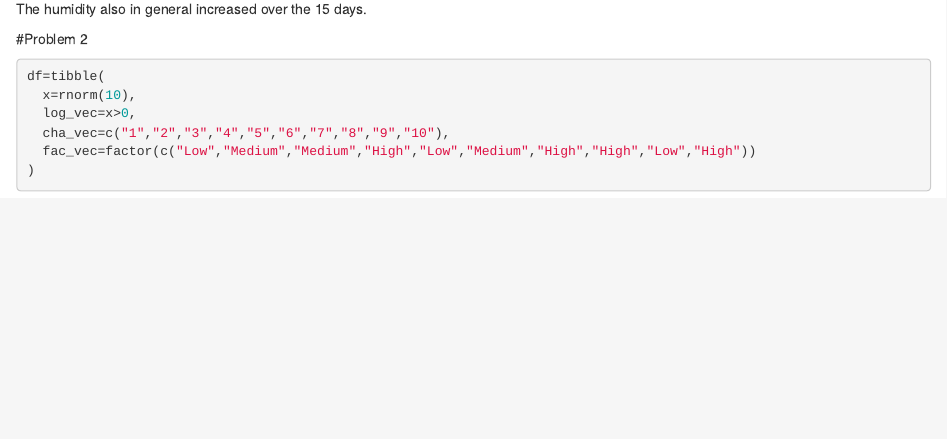
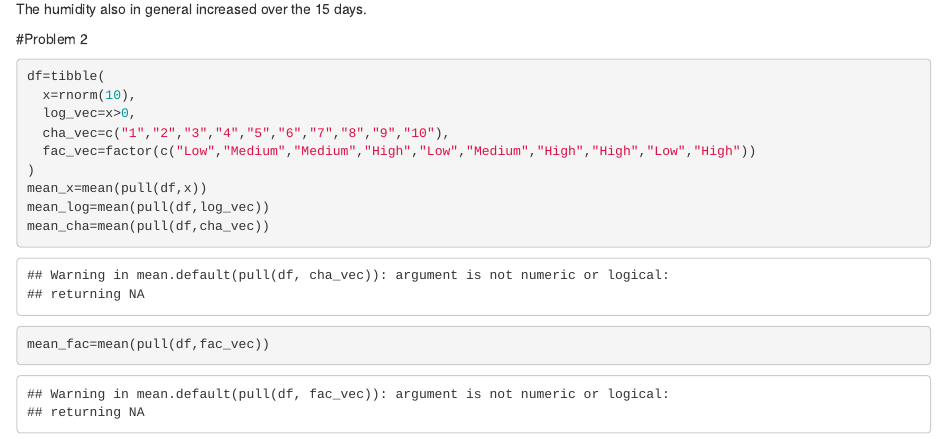
Before and after one commit to Miao130/p8105_hw1_mf3593, an R Markdown document (p8105_hw1_mf3593.Rmd): the page in a window 1100 px wide, from 860 px down. Rendered offline with R 4.5, knitr and Pandoc, with nearby package versions; code that draws random numbers runs with fixed seeds of ours; some code elsewhere in the file could not run offline.

Commit message:
get mean of each vectors created for problem 2 using mean and pull function

````diff
--- a/p8105_hw1_mf3593.Rmd
+++ b/p8105_hw1_mf3593.Rmd
@@ -28,4 +28,8 @@ df=tibble(
   cha_vec=c("1","2","3","4","5","6","7","8","9","10"),
   fac_vec=factor(c("Low","Medium","Medium","High","Low","Medium","High","High","Low","High"))
 )
+mean_x=mean(pull(df,x))
+mean_log=mean(pull(df,log_vec))
+mean_cha=mean(pull(df,cha_vec))
+mean_fac=mean(pull(df,fac_vec))
 ```
````
Also changed, not shown: early_january_weather.pdf, p8105_hw1_mf3593.html.
